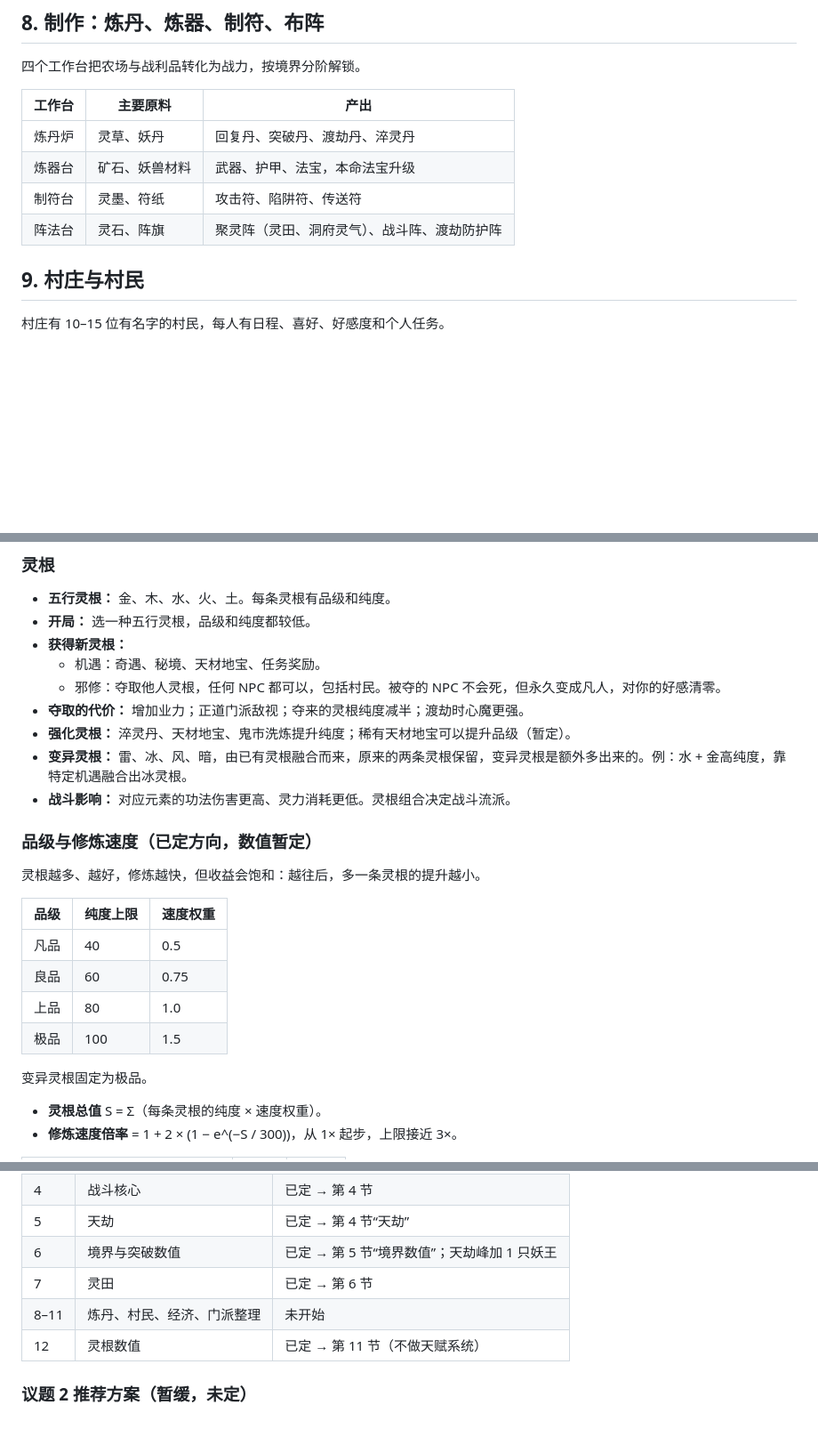
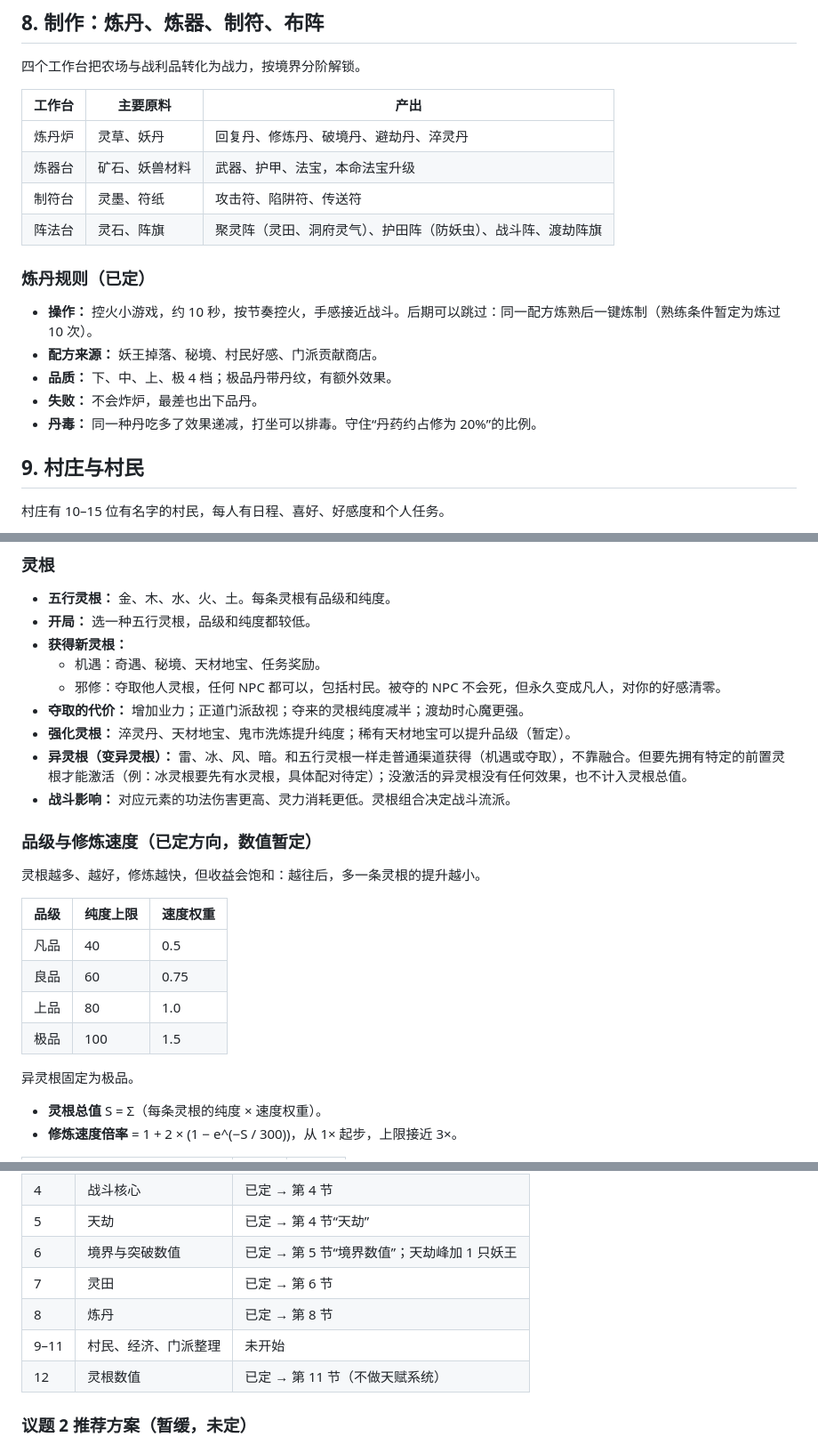
Before and after one commit to refreshingday/xiuxian-farm, a Markdown page: docs/GDD.md, 3 parts joined by grey strips. Shown at 89% size. GitHub-like rendering; blank space fills up the shorter version.

Commit message:
GDD: alchemy rules, latent mutant roots, field-guard formation (topic 8)
Co-Authored-By: Claude Opus 5.5 <noreply@anthropic.com>
Claude-Session: https://claude.ai/code/session_01U8oJPrWe5kbMuwp5hhX4tK

```diff
--- a/docs/GDD.md
+++ b/docs/GDD.md
@@ -320,10 +320,18 @@ Oct 27, 2026 · @chee
 
 | 工作台 | 主要原料 | 产出 |
 |---|---|---|
-| 炼丹炉 | 灵草、妖丹 | 回复丹、突破丹、渡劫丹、淬灵丹 |
+| 炼丹炉 | 灵草、妖丹 | 回复丹、修炼丹、破境丹、避劫丹、淬灵丹 |
 | 炼器台 | 矿石、妖兽材料 | 武器、护甲、法宝，本命法宝升级 |
 | 制符台 | 灵墨、符纸 | 攻击符、陷阱符、传送符 |
-| 阵法台 | 灵石、阵旗 | 聚灵阵（灵田、洞府灵气）、战斗阵、渡劫防护阵 |
+| 阵法台 | 灵石、阵旗 | 聚灵阵（灵田、洞府灵气）、护田阵（防妖虫）、战斗阵、渡劫阵旗 |
+
+### 炼丹规则（已定）
+
+- **操作：** 控火小游戏，约 10 秒，按节奏控火，手感接近战斗。后期可以跳过：同一配方炼熟后一键炼制（熟练条件暂定为炼过 10 次）。
+- **配方来源：** 妖王掉落、秘境、村民好感、门派贡献商店。
+- **品质：** 下、中、上、极 4 档；极品丹带丹纹，有额外效果。
+- **失败：** 不会炸炉，最差也出下品丹。
+- **丹毒：** 同一种丹吃多了效果递减，打坐可以排毒。守住“丹药约占修为 20%”的比例。
 
 ## 9. 村庄与村民
 
@@ -365,7 +373,7 @@ Oct 27, 2026 · @chee
   - 邪修：夺取他人灵根，任何 NPC 都可以，包括村民。被夺的 NPC 不会死，但永久变成凡人，对你的好感清零。
 - **夺取的代价：** 增加业力；正道门派敌视；夺来的灵根纯度减半；渡劫时心魔更强。
 - **强化灵根：** 淬灵丹、天材地宝、鬼市洗炼提升纯度；稀有天材地宝可以提升品级（暂定）。
-- **变异灵根：** 雷、冰、风、暗，由已有灵根融合而来，原来的两条灵根保留，变异灵根是额外多出来的。例：水 + 金高纯度，靠特定机遇融合出冰灵根。
+- **异灵根（变异灵根）：** 雷、冰、风、暗。和五行灵根一样走普通渠道获得（机遇或夺取），不靠融合。但要先拥有特定的前置灵根才能激活（例：冰灵根要先有水灵根，具体配对待定）；没激活的异灵根没有任何效果，也不计入灵根总值。
 - **战斗影响：** 对应元素的功法伤害更高、灵力消耗更低。灵根组合决定战斗流派。
 
 ### 品级与修炼速度（已定方向，数值暂定）
@@ -379,7 +387,7 @@ Oct 27, 2026 · @chee
 | 上品 | 80 | 1.0 |
 | 极品 | 100 | 1.5 |
 
-变异灵根固定为极品。
+异灵根固定为极品。
 
 - **灵根总值** S = Σ（每条灵根的纯度 × 速度权重）。
 - **修炼速度倍率** = 1 + 2 × (1 − e^(−S / 300))，从 1× 起步，上限接近 3×。
@@ -463,7 +471,8 @@ Oct 27, 2026 · @chee
 | 5 | 天劫 | 已定 → 第 4 节“天劫” |
 | 6 | 境界与突破数值 | 已定 → 第 5 节“境界数值”；天劫峰加 1 只妖王 |
 | 7 | 灵田 | 已定 → 第 6 节 |
-| 8–11 | 炼丹、村民、经济、门派整理 | 未开始 |
+| 8 | 炼丹 | 已定 → 第 8 节 |
+| 9–11 | 村民、经济、门派整理 | 未开始 |
 | 12 | 灵根数值 | 已定 → 第 11 节（不做天赋系统） |
 
 ### 议题 2 推荐方案（暂缓，未定）
```
Also changed, not shown: other parts of docs/GDD.md (+1 -1 lines).
